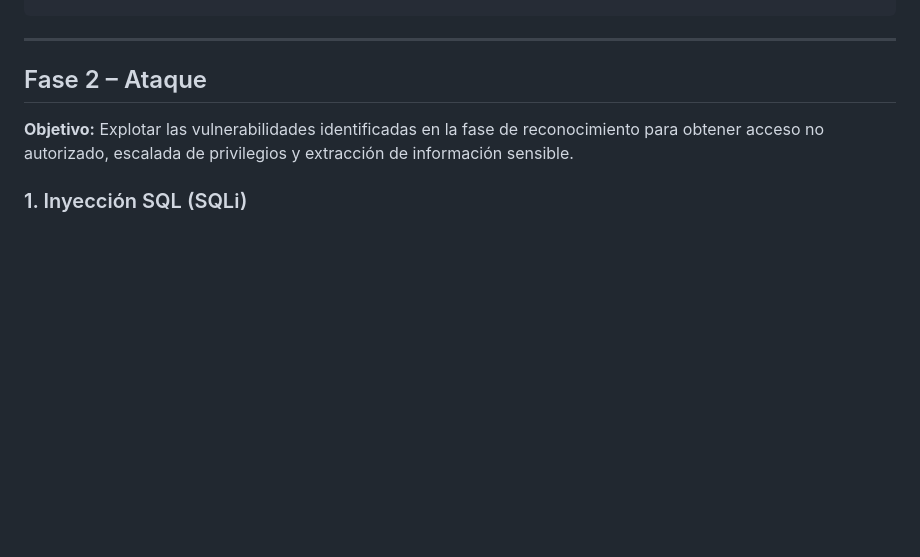
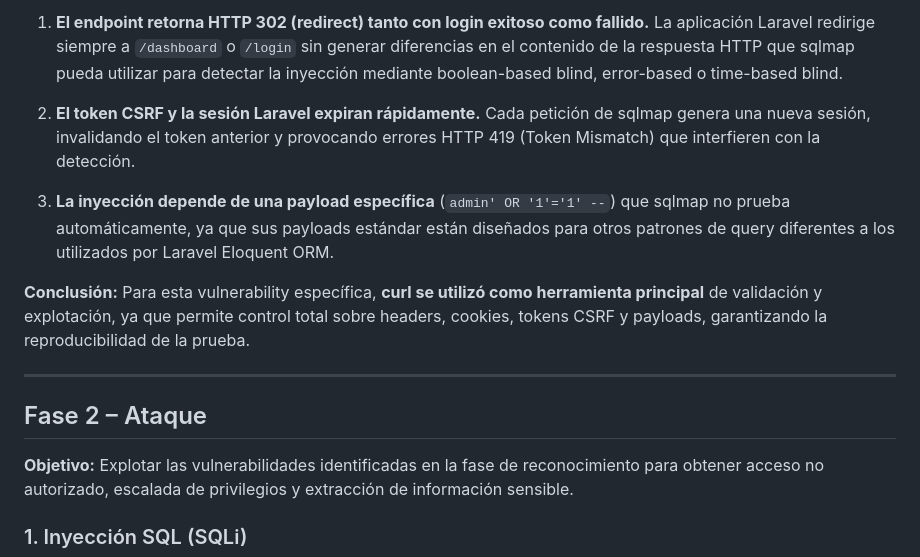
Before and after one commit to bvasquezkeysije/PLAZAMOYOBANBA, a Markdown page: PAF/Parte 11 - ANÁLISIS DE VULNERABILIDADES.md, the part around one of its changes. GitHub-like rendering; blank space fills up the shorter version.

Commit message:
PAF Parte 11: agregada seccion 1.5 - Pruebas con sqlmap

```diff
--- a/PAF/Parte 11 - ANÁLISIS DE VULNERABILIDADES.md
+++ b/PAF/Parte 11 - ANÁLISIS DE VULNERABILIDADES.md
@@ -76,3 +91,10 @@ root:x:0:0:root:/root:/bin/sh
+1. **El endpoint retorna HTTP 302 (redirect) tanto con login exitoso como fallido.** La aplicación Laravel redirige siempre a `/dashboard` o `/login` sin generar diferencias en el contenido de la respuesta HTTP que sqlmap pueda utilizar para detectar la inyección mediante boolean-based blind, error-based o time-based blind.
+
+2. **El token CSRF y la sesión Laravel expiran rápidamente.** Cada petición de sqlmap genera una nueva sesión, invalidando el token anterior y provocando errores HTTP 419 (Token Mismatch) que interfieren con la detección.
+
+3. **La inyección depende de una payload específica** (`admin' OR '1'='1' --`) que sqlmap no prueba automáticamente, ya que sus payloads estándar están diseñados para otros patrones de query diferentes a los utilizados por Laravel Eloquent ORM.
+
+**Conclusión:** Para esta vulnerability específica, **curl se utilizó como herramienta principal** de validación y explotación, ya que permite control total sobre headers, cookies, tokens CSRF y payloads, garantizando la reproducibilidad de la prueba.
 
 ---
 
```
Also changed, not shown: other parts of PAF/Parte 11 - ANÁLISIS DE VULNERABILIDADES.md (+15 -0 lines).
